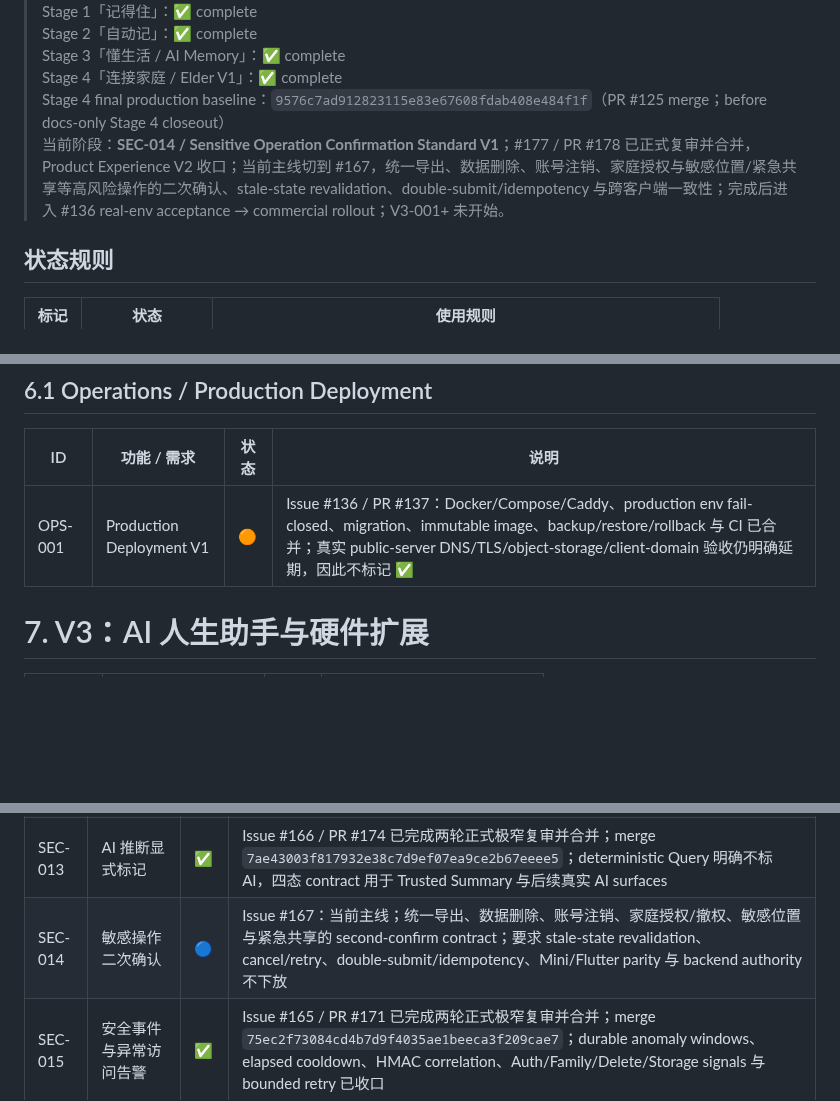
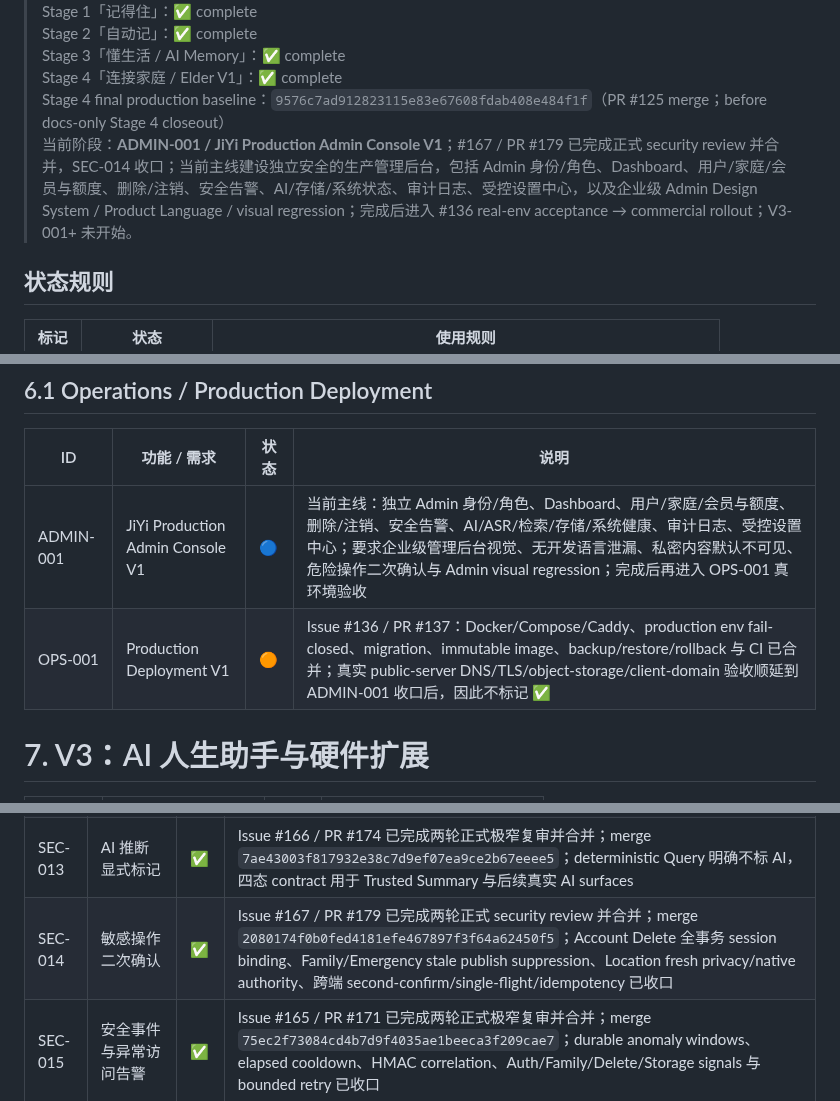
Before and after one commit to cfhlwl/jiyidashi, a Markdown page: docs/DEVELOPMENT_PROGRESS.md, 3 parts joined by grey strips. GitHub-like rendering; blank space fills up the shorter version.

Commit message:
docs: advance mainline to ADMIN-001

```diff
--- a/docs/DEVELOPMENT_PROGRESS.md
+++ b/docs/DEVELOPMENT_PROGRESS.md
@@ -45,7 +45,7 @@
 > Stage 3「懂生活 / AI Memory」：✅ complete
 > Stage 4「连接家庭 / Elder V1」：✅ complete
 > Stage 4 final production baseline：`9576c7ad912823115e83e67608fdab408e484f1f`（PR #125 merge；before docs-only Stage 4 closeout）
-> 当前阶段：**SEC-014 / Sensitive Operation Confirmation Standard V1**；#177 / PR #178 已正式复审并合并，Product Experience V2 收口；当前主线切到 #167，统一导出、数据删除、账号注销、家庭授权与敏感位置/紧急共享等高风险操作的二次确认、stale-state revalidation、double-submit/idempotency 与跨客户端一致性；完成后进入 #136 real-env acceptance → commercial rollout；V3-001+ 未开始。
+> 当前阶段：**ADMIN-001 / JiYi Production Admin Console V1**；#167 / PR #179 已完成正式 security review 并合并，SEC-014 收口；当前主线建设独立安全的生产管理后台，包括 Admin 身份/角色、Dashboard、用户/家庭/会员与额度、删除/注销、安全告警、AI/存储/系统状态、审计日志、受控设置中心，以及企业级 Admin Design System / Product Language / visual regression；完成后进入 #136 real-env acceptance → commercial rollout；V3-001+ 未开始。
 
 ## 状态规则
 
@@ -308,7 +308,8 @@
 
 | ID | 功能 / 需求 | 状态 | 说明 |
 | --- | --- | --- | --- |
-| OPS-001 | Production Deployment V1 | 🟠 | Issue #136 / PR #137：Docker/Compose/Caddy、production env fail-closed、migration、immutable image、backup/restore/rollback 与 CI 已合并；真实 public-server DNS/TLS/object-storage/client-domain 验收仍明确延期，因此不标记 ✅ |
+| ADMIN-001 | JiYi Production Admin Console V1 | 🔵 | 当前主线：独立 Admin 身份/角色、Dashboard、用户/家庭/会员与额度、删除/注销、安全告警、AI/ASR/检索/存储/系统健康、审计日志、受控设置中心；要求企业级管理后台视觉、无开发语言泄漏、私密内容默认不可见、危险操作二次确认与 Admin visual regression；完成后再进入 OPS-001 真环境验收 |
+| OPS-001 | Production Deployment V1 | 🟠 | Issue #136 / PR #137：Docker/Compose/Caddy、production env fail-closed、migration、immutable image、backup/restore/rollback 与 CI 已合并；真实 public-server DNS/TLS/object-storage/client-domain 验收顺延到 ADMIN-001 收口后，因此不标记 ✅ |
 
 # 7. V3：AI 人生助手与硬件扩展
 
@@ -340,7 +341,7 @@
 | SEC-011 | 记忆暂停 | ✅ | 暂停/恢复、PrivacyPauseInterval 历史门禁与时区边界均已合并 |
 | SEC-012 | AI 不知道就说不知道 | ✅ | RAG、Daily/Monthly/Annual Summary、V2-007/010/011 已形成 evidence-only、bounded inventory、opaque slots、strict citation、post-provider revalidation 与 fail-closed typed status；无证据/证据不完整不生成可信答案 |
 | SEC-013 | AI 推断显式标记 | ✅ | Issue #166 / PR #174 已完成两轮正式极窄复审并合并；merge `7ae43003f817932e38c7d9ef07ea9ce2b67eeee5`；deterministic Query 明确不标 AI，四态 contract 用于 Trusted Summary 与后续真实 AI surfaces |
-| SEC-014 | 敏感操作二次确认 | 🔵 | Issue #167：当前主线；统一导出、数据删除、账号注销、家庭授权/撤权、敏感位置与紧急共享的 second-confirm contract；要求 stale-state revalidation、cancel/retry、double-submit/idempotency、Mini/Flutter parity 与 backend authority 不下放 |
+| SEC-014 | 敏感操作二次确认 | ✅ | Issue #167 / PR #179 已完成两轮正式 security review 并合并；merge `2080174f0b0fed4181efe467897f3f64a62450f5`；Account Delete 全事务 session binding、Family/Emergency stale publish suppression、Location fresh privacy/native authority、跨端 second-confirm/single-flight/idempotency 已收口 |
 | SEC-015 | 安全事件与异常访问告警 | ✅ | Issue #165 / PR #171 已完成两轮正式极窄复审并合并；merge `75ec2f73084cd4b7d9f4035ae1beeca3f209cae7`；durable anomaly windows、elapsed cooldown、HMAC correlation、Auth/Family/Delete/Storage signals 与 bounded retry 已收口 |
 
 ---
```
Also changed, not shown: other parts of docs/DEVELOPMENT_PROGRESS.md (+2 -2 lines).
